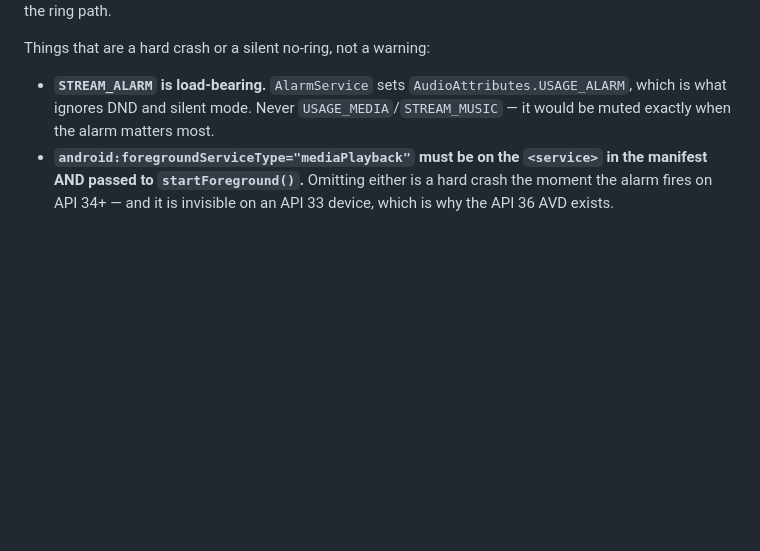
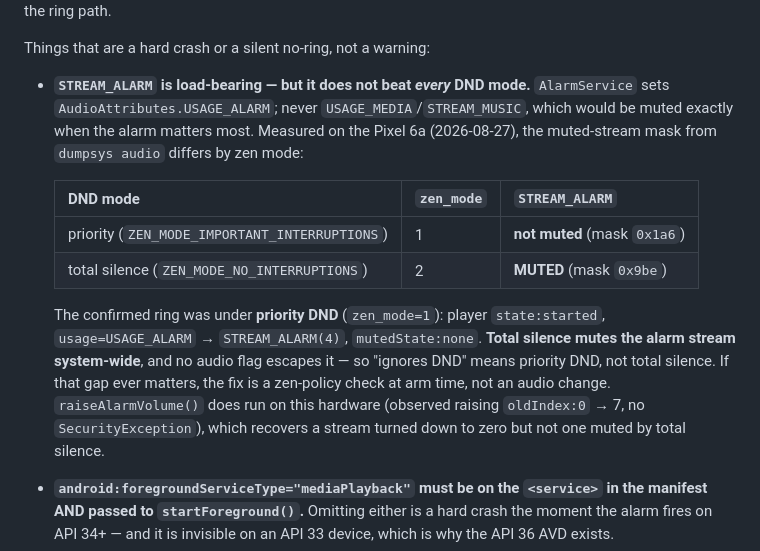
Before and after one commit to kuhyx/wake-alarm, a Markdown page: DOCS-phone-alarm.md, the part around the change. Rendered like a GitHub page; blank space fills up the shorter version.

Commit message:
Qualify the DND claim: priority DND yes, total silence no
Measured on the Pixel via the muted-stream mask in `dumpsys audio`:
STREAM_ALARM is unmuted under priority DND (zen_mode=1, mask 0x1a6) and
MUTED under total silence (zen_mode=2, mask 0x9be). The verified ring was
priority DND, so "STREAM_ALARM ignores DND" was true but overstated — no
audio flag escapes total silence, and the fix if that gap ever matters is a
zen-policy check at arm time, not an audio change.

Also records that raiseAlarmVolume() genuinely runs on this hardware
(observed raising oldIndex:0 -> 7, no SecurityException), so it recovers a
stream turned down to zero but not one muted by total silence.

Two probe-harness traps kept: --build-number produces a non-running APK, and
the arm probe can register for TOMORROW because main.dart's rearm()
recomputes nextOccurrence after the armed minute has passed.

Folded in from scratch notes left mid-session (.dnd-findings/,
TODO-verify-dnd-ring.md), both now deleted — the verification they asked for
has since been done.

Co-Authored-By: Claude Opus 5 <noreply@anthropic.com>
Claude-Session: https://claude.ai/code/session_01EckWmyfetYq3Mi8MAnUudh

```diff
--- a/DOCS-phone-alarm.md
+++ b/DOCS-phone-alarm.md
@@ -23,10 +23,25 @@ scanning) — never for the ring path.
 
 Things that are a hard crash or a silent no-ring, not a warning:
 
-- **`STREAM_ALARM` is load-bearing.** `AlarmService` sets
-  `AudioAttributes.USAGE_ALARM`, which is what ignores DND and silent mode.
-  Never `USAGE_MEDIA`/`STREAM_MUSIC` — it would be muted exactly when the
-  alarm matters most.
+- **`STREAM_ALARM` is load-bearing — but it does not beat *every* DND mode.**
+  `AlarmService` sets `AudioAttributes.USAGE_ALARM`; never
+  `USAGE_MEDIA`/`STREAM_MUSIC`, which would be muted exactly when the alarm
+  matters most. Measured on the Pixel 6a (2026-08-27), the muted-stream mask
+  from `dumpsys audio` differs by zen mode:
+
+  | DND mode | `zen_mode` | `STREAM_ALARM` |
+  |---|---|---|
+  | priority (`ZEN_MODE_IMPORTANT_INTERRUPTIONS`) | 1 | **not muted** (mask `0x1a6`) |
+  | total silence (`ZEN_MODE_NO_INTERRUPTIONS`) | 2 | **MUTED** (mask `0x9be`) |
+
+  The confirmed ring was under **priority DND** (`zen_mode=1`): player
+  `state:started`, `usage=USAGE_ALARM` → `STREAM_ALARM(4)`, `mutedState:none`.
+  **Total silence mutes the alarm stream system-wide**, and no audio flag
+  escapes it — so "ignores DND" means priority DND, not total silence. If that
+  gap ever matters, the fix is a zen-policy check at arm time, not an audio
+  change. `raiseAlarmVolume()` does run on this hardware (observed raising
+  `oldIndex:0` → 7, no `SecurityException`), which recovers a stream turned
+  down to zero but not one muted by total silence.
 - **`android:foregroundServiceType="mediaPlayback"` must be on the `<service>`
   in the manifest AND passed to `startForeground()`.** Omitting either is a
   hard crash the moment the alarm fires on API 34+ — and it is invisible on an
```
Also changed, not shown: TODO-hardening-continue.md (+17 -0 lines).
